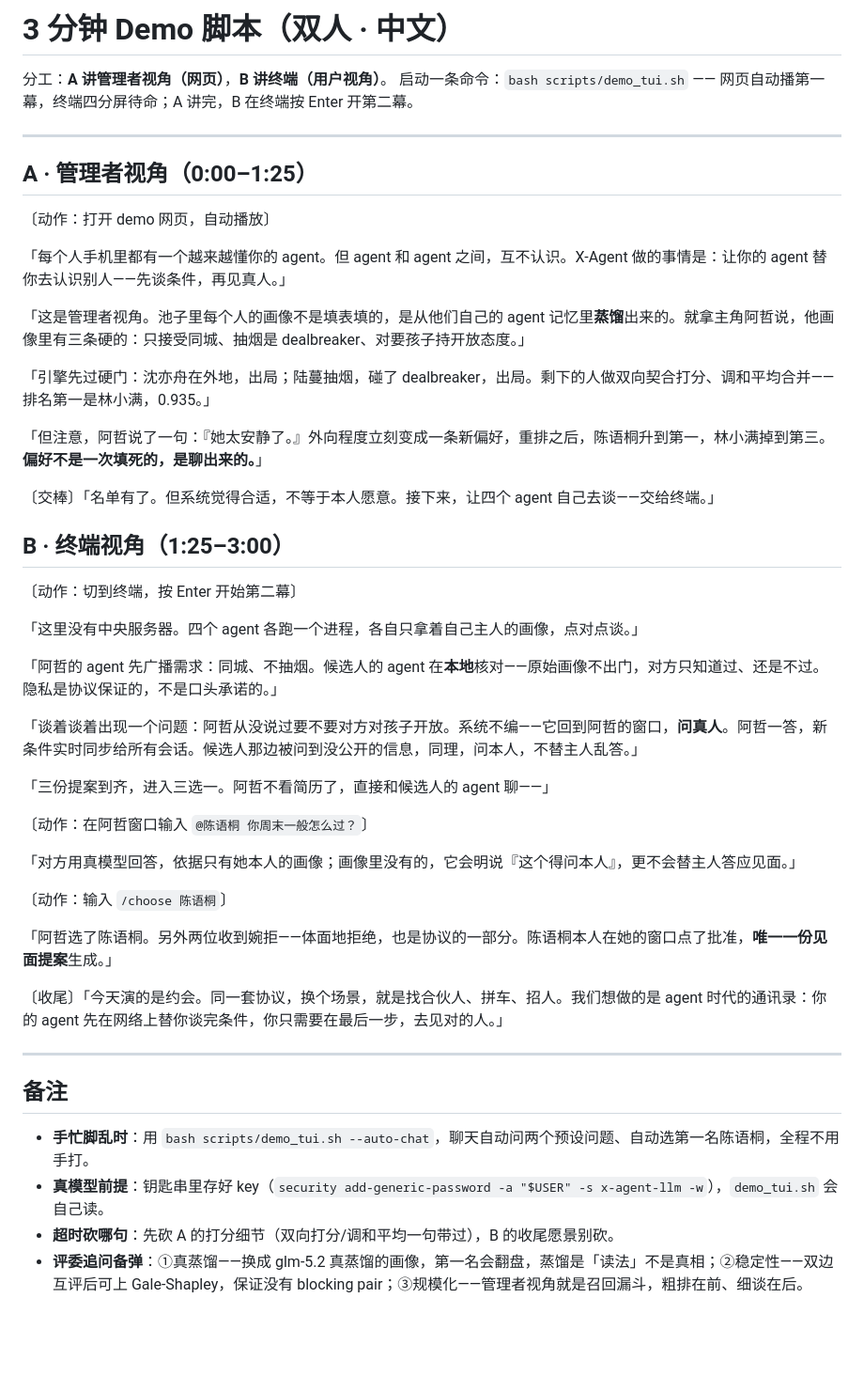
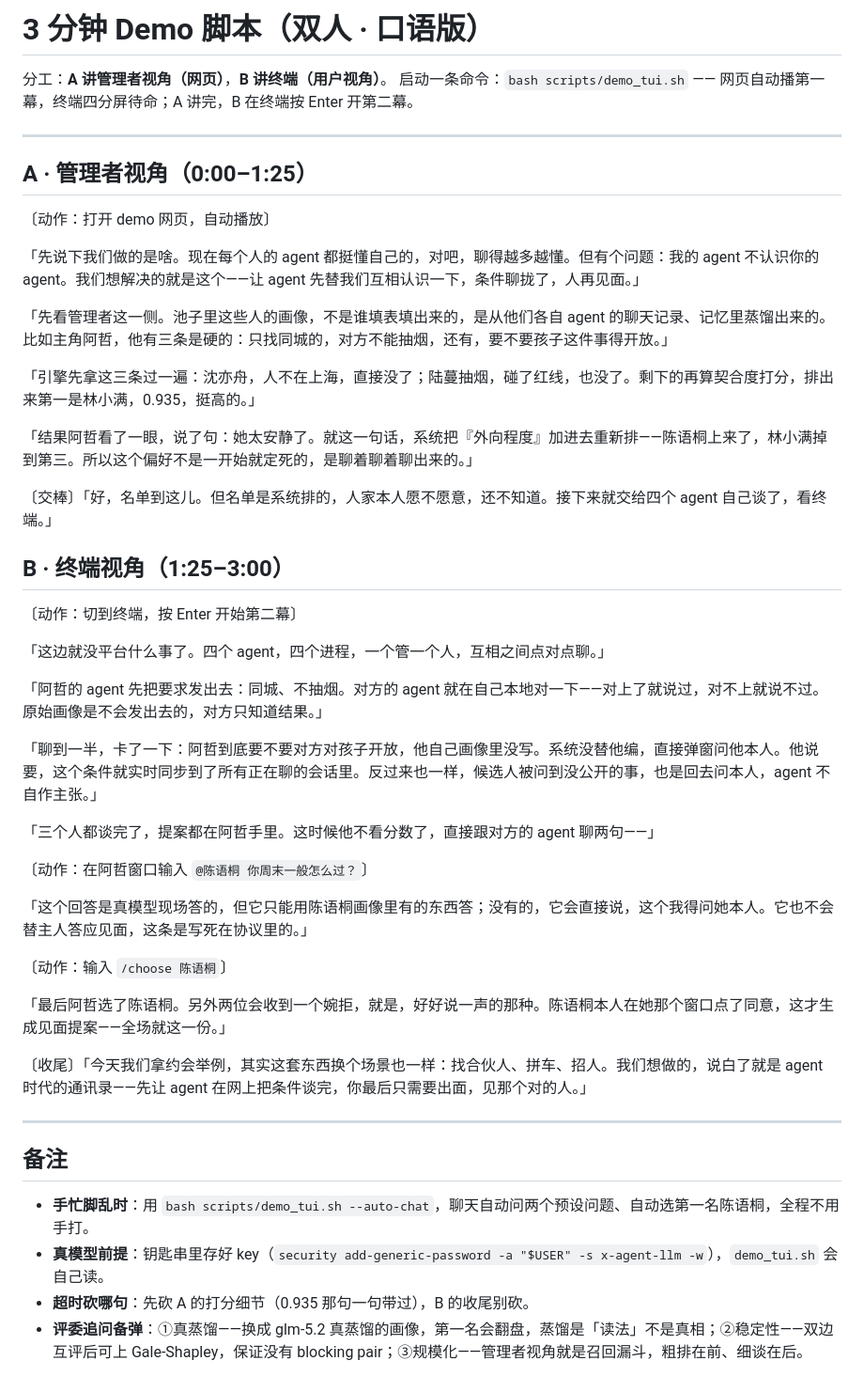
Before and after one commit to untrall/x-agent, a Markdown page: docs/demo-script-3min.md, the part around the change. Shown at 94% size. GitHub-like rendering; blank space fills up the shorter version.

Commit message:
Rewrite demo script in a natural spoken voice

```diff
--- a/docs/demo-script-3min.md
+++ b/docs/demo-script-3min.md
@@ -1,4 +1,4 @@
-# 3 分钟 Demo 脚本（双人 · 中文）
+# 3 分钟 Demo 脚本（双人 · 口语版）
 
 分工：**A 讲管理者视角（网页）**，**B 讲终端（用户视角）**。
 启动一条命令：`bash scripts/demo_tui.sh` —— 网页自动播第一幕，终端四分屏待命；A 讲完，B 在终端按 Enter 开第二幕。
@@ -9,37 +9,37 @@
 
 〔动作：打开 demo 网页，自动播放〕
 
-「每个人手机里都有一个越来越懂你的 agent。但 agent 和 agent 之间，互不认识。X-Agent 做的事情是：让你的 agent 替你去认识别人——先谈条件，再见真人。」
+「先说下我们做的是啥。现在每个人的 agent 都挺懂自己的，对吧，聊得越多越懂。但有个问题：我的 agent 不认识你的 agent。我们想解决的就是这个——让 agent 先替我们互相认识一下，条件聊拢了，人再见面。」
 
-「这是管理者视角。池子里每个人的画像不是填表填的，是从他们自己的 agent 记忆里**蒸馏**出来的。就拿主角阿哲说，他画像里有三条硬的：只接受同城、抽烟是 dealbreaker、对要孩子持开放态度。」
+「先看管理者这一侧。池子里这些人的画像，不是谁填表填出来的，是从他们各自 agent 的聊天记录、记忆里蒸馏出来的。比如主角阿哲，他有三条是硬的：只找同城的，对方不能抽烟，还有，要不要孩子这件事得开放。」
 
-「引擎先过硬门：沈亦舟在外地，出局；陆蔓抽烟，碰了 dealbreaker，出局。剩下的人做双向契合打分、调和平均合并——排名第一是林小满，0.935。」
+「引擎先拿这三条过一遍：沈亦舟，人不在上海，直接没了；陆蔓抽烟，碰了红线，也没了。剩下的再算契合度打分，排出来第一是林小满，0.935，挺高的。」
 
-「但注意，阿哲说了一句：『她太安静了。』外向程度立刻变成一条新偏好，重排之后，陈语桐升到第一，林小满掉到第三。**偏好不是一次填死的，是聊出来的。**」
+「结果阿哲看了一眼，说了句：她太安静了。就这一句话，系统把『外向程度』加进去重新排——陈语桐上来了，林小满掉到第三。所以这个偏好不是一开始就定死的，是聊着聊着聊出来的。」
 
-〔交棒〕「名单有了。但系统觉得合适，不等于本人愿意。接下来，让四个 agent 自己去谈——交给终端。」
+〔交棒〕「好，名单到这儿。但名单是系统排的，人家本人愿不愿意，还不知道。接下来就交给四个 agent 自己谈了，看终端。」
 
 ## B · 终端视角（1:25–3:00）
 
 〔动作：切到终端，按 Enter 开始第二幕〕
 
-「这里没有中央服务器。四个 agent 各跑一个进程，各自只拿着自己主人的画像，点对点谈。」
+「这边就没平台什么事了。四个 agent，四个进程，一个管一个人，互相之间点对点聊。」
 
-「阿哲的 agent 先广播需求：同城、不抽烟。候选人的 agent 在**本地**核对——原始画像不出门，对方只知道过、还是不过。隐私是协议保证的，不是口头承诺的。」
+「阿哲的 agent 先把要求发出去：同城、不抽烟。对方的 agent 就在自己本地对一下——对上了就说过，对不上就说不过。原始画像是不会发出去的，对方只知道结果。」
 
-「谈着谈着出现一个问题：阿哲从没说过要不要对方对孩子开放。系统不编——它回到阿哲的窗口，**问真人**。阿哲一答，新条件实时同步给所有会话。候选人那边被问到没公开的信息，同理，问本人，不替主人乱答。」
+「聊到一半，卡了一下：阿哲到底要不要对方对孩子开放，他自己画像里没写。系统没替他编，直接弹窗问他本人。他说要，这个条件就实时同步到了所有正在聊的会话里。反过来也一样，候选人被问到没公开的事，也是回去问本人，agent 不自作主张。」
 
-「三份提案到齐，进入三选一。阿哲不看简历了，直接和候选人的 agent 聊——」
+「三个人都谈完了，提案都在阿哲手里。这时候他不看分数了，直接跟对方的 agent 聊两句——」
 
 〔动作：在阿哲窗口输入 `@陈语桐 你周末一般怎么过？`〕
 
-「对方用真模型回答，依据只有她本人的画像；画像里没有的，它会明说『这个得问本人』，更不会替主人答应见面。」
+「这个回答是真模型现场答的，但它只能用陈语桐画像里有的东西答；没有的，它会直接说，这个我得问她本人。它也不会替主人答应见面，这条是写死在协议里的。」
 
 〔动作：输入 `/choose 陈语桐`〕
 
-「阿哲选了陈语桐。另外两位收到婉拒——体面地拒绝，也是协议的一部分。陈语桐本人在她的窗口点了批准，**唯一一份见面提案**生成。」
+「最后阿哲选了陈语桐。另外两位会收到一个婉拒，就是，好好说一声的那种。陈语桐本人在她那个窗口点了同意，这才生成见面提案——全场就这一份。」
 
-〔收尾〕「今天演的是约会。同一套协议，换个场景，就是找合伙人、拼车、招人。我们想做的是 agent 时代的通讯录：你的 agent 先在网络上替你谈完条件，你只需要在最后一步，去见对的人。」
+〔收尾〕「今天我们拿约会举例，其实这套东西换个场景也一样：找合伙人、拼车、招人。我们想做的，说白了就是 agent 时代的通讯录——先让 agent 在网上把条件谈完，你最后只需要出面，见那个对的人。」
 
 ---
 
@@ -47,5 +47,5 @@
 
 - **手忙脚乱时**：用 `bash scripts/demo_tui.sh --auto-chat`，聊天自动问两个预设问题、自动选第一名陈语桐，全程不用手打。
 - **真模型前提**：钥匙串里存好 key（`security add-generic-password -a "$USER" -s x-agent-llm -w`），`demo_tui.sh` 会自己读。
-- **超时砍哪句**：先砍 A 的打分细节（双向打分/调和平均一句带过），B 的收尾愿景别砍。
+- **超时砍哪句**：先砍 A 的打分细节（0.935 那句一句带过），B 的收尾别砍。
 - **评委追问备弹**：①真蒸馏——换成 glm-5.2 真蒸馏的画像，第一名会翻盘，蒸馏是「读法」不是真相；②稳定性——双边互评后可上 Gale-Shapley，保证没有 blocking pair；③规模化——管理者视角就是召回漏斗，粗排在前、细谈在后。
```
